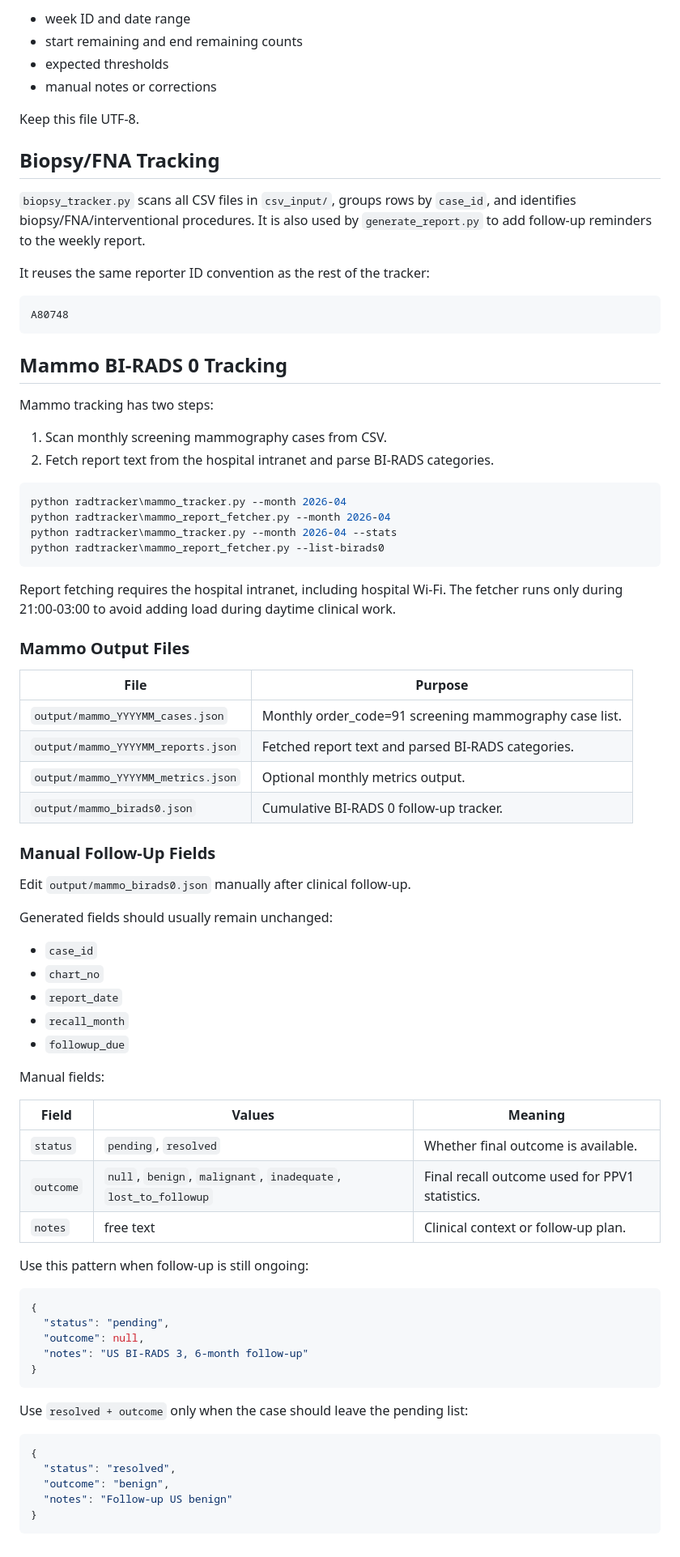
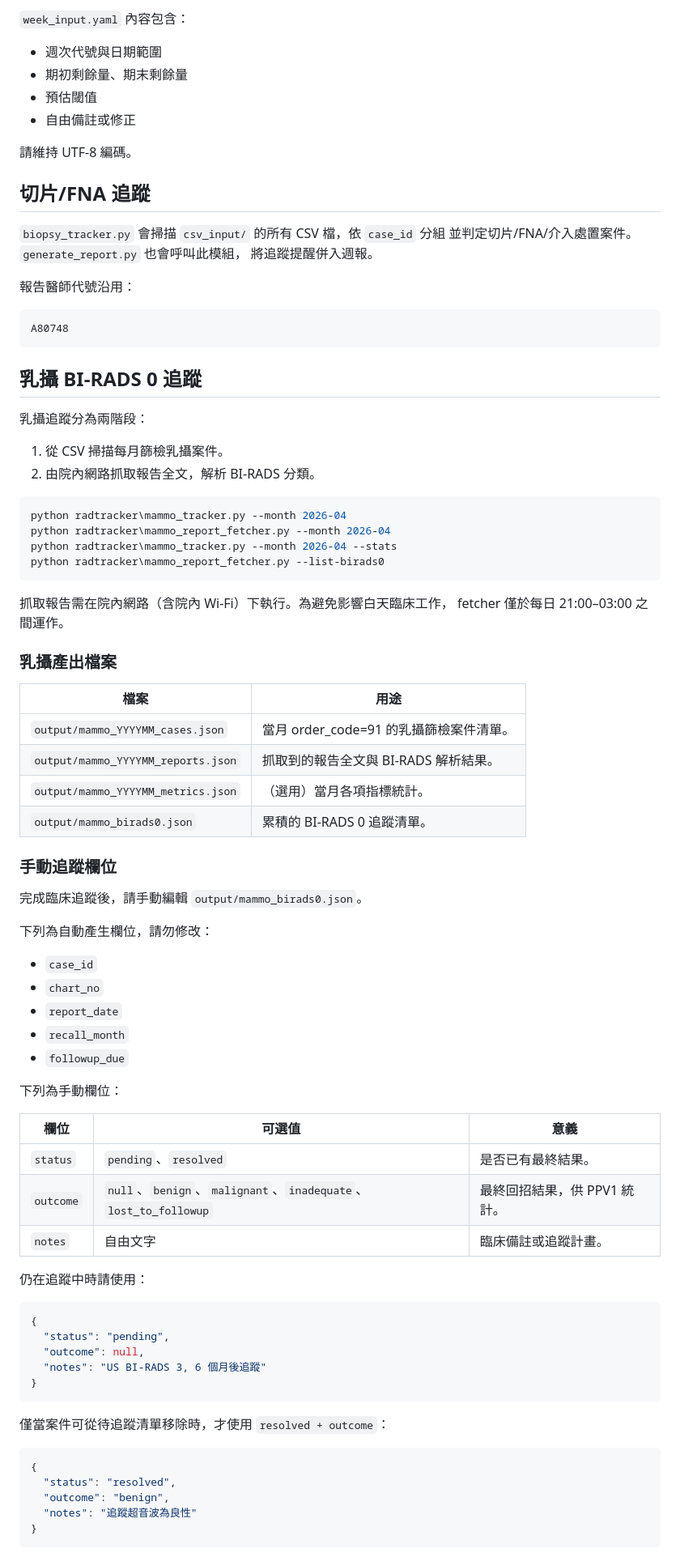
Before and after one commit to jieyu166/rad-workflow, a Markdown page: radtracker/README.md, the part around one of its changes. Shown at 81% size. Drawn GitHub-style.

````diff
--- a/radtracker/README.md
+++ b/radtracker/README.md
@@ -65,29 +75,31 @@ Start from `week_input_template.yaml` when creating a new week.
 
-- week ID and date range
-- start remaining and end remaining counts
-- expected thresholds
-- manual notes or corrections
+`week_input.yaml` 內容包含：
 
-Keep this file UTF-8.
+- 週次代號與日期範圍
+- 期初剩餘量、期末剩餘量
+- 預估閾值
+- 自由備註或修正
 
-## Biopsy/FNA Tracking
+請維持 UTF-8 編碼。
 
-`biopsy_tracker.py` scans all CSV files in `csv_input/`, groups rows by
-`case_id`, and identifies biopsy/FNA/interventional procedures. It is also used
-by `generate_report.py` to add follow-up reminders to the weekly report.
+## 切片/FNA 追蹤
 
-It reuses the same reporter ID convention as the rest of the tracker:
+`biopsy_tracker.py` 會掃描 `csv_input/` 的所有 CSV 檔，依 `case_id` 分組
+並判定切片/FNA/介入處置案件。`generate_report.py` 也會呼叫此模組，
+將追蹤提醒併入週報。
+
+報告醫師代號沿用：
 
 ```text
 A80748
 ```
 
-## Mammo BI-RADS 0 Tracking
+## 乳攝 BI-RADS 0 追蹤
 
-Mammo tracking has two steps:
+乳攝追蹤分為兩階段：
 
-1. Scan monthly screening mammography cases from CSV.
-2. Fetch report text from the hospital intranet and parse BI-RADS categories.
+1. 從 CSV 掃描每月篩檢乳攝案件。
+2. 由院內網路抓取報告全文，解析 BI-RADS 分類。
 
 ```powershell
 python radtracker\mammo_tracker.py --month 2026-04
@@ -96,24 +108,23 @@ python radtracker\mammo_tracker.py --month 2026-04 --stats
 python radtracker\mammo_report_fetcher.py --list-birads0
 ```
 
-Report fetching requires the hospital intranet, including hospital Wi-Fi. The
-fetcher runs only during 21:00-03:00 to avoid adding load during daytime
-clinical work.
+抓取報告需在院內網路（含院內 Wi-Fi）下執行。為避免影響白天臨床工作，
+fetcher 僅於每日 21:00–03:00 之間運作。
 
-### Mammo Output Files
+### 乳攝產出檔案
 
-| File | Purpose |
+| 檔案 | 用途 |
 |---|---|
-| `output/mammo_YYYYMM_cases.json` | Monthly order_code=91 screening mammography case list. |
-| `output/mammo_YYYYMM_reports.json` | Fetched report text and parsed BI-RADS categories. |
-| `output/mammo_YYYYMM_metrics.json` | Optional monthly metrics output. |
-| `output/mammo_birads0.json` | Cumulative BI-RADS 0 follow-up tracker. |
+| `output/mammo_YYYYMM_cases.json` | 當月 order_code=91 的乳攝篩檢案件清單。 |
+| `output/mammo_YYYYMM_reports.json` | 抓取到的報告全文與 BI-RADS 解析結果。 |
+| `output/mammo_YYYYMM_metrics.json` | （選用）當月各項指標統計。 |
+| `output/mammo_birads0.json` | 累積的 BI-RADS 0 追蹤清單。 |
 
-### Manual Follow-Up Fields
+### 手動追蹤欄位
 
-Edit `output/mammo_birads0.json` manually after clinical follow-up.
+完成臨床追蹤後，請手動編輯 `output/mammo_birads0.json`。
 
-Generated fields should usually remain unchanged:
+下列為自動產生欄位，請勿修改：
 
 - `case_id`
 - `chart_no`
@@ -121,31 +132,31 @@ Generated fields should usually remain unchanged:
 - `recall_month`
 - `followup_due`
 
-Manual fields:
+下列為手動欄位：
 
-| Field | Values | Meaning |
+| 欄位 | 可選值 | 意義 |
 |---|---|---|
-| `status` | `pending`, `resolved` | Whether final outcome is available. |
-| `outcome` | `null`, `benign`, `malignant`, `inadequate`, `lost_to_followup` | Final recall outcome used for PPV1 statistics. |
-| `notes` | free text | Clinical context or follow-up plan. |
+| `status` | `pending`、`resolved` | 是否已有最終結果。 |
+| `outcome` | `null`、`benign`、`malignant`、`inadequate`、`lost_to_followup` | 最終回招結果，供 PPV1 統計。 |
+| `notes` | 自由文字 | 臨床備註或追蹤計畫。 |
 
-Use this pattern when follow-up is still ongoing:
+仍在追蹤中時請使用：
 
 ```json
 {
   "status": "pending",
   "outcome": null,
-  "notes": "US BI-RADS 3, 6-month follow-up"
+  "notes": "US BI-RADS 3, 6 個月後追蹤"
 }
 ```
 
-Use `resolved + outcome` only when the case should leave the pending list:
+僅當案件可從待追蹤清單移除時，才使用 `resolved + outcome`：
 
 ```json
 {
   "status": "resolved",
   "outcome": "benign",
-  "notes": "Follow-up US benign"
+  "notes": "追蹤超音波為良性"
 }
 ```
 
````
Also changed, not shown: other parts of radtracker/README.md (+90 -59 lines), README.md (+22 -29 lines).
